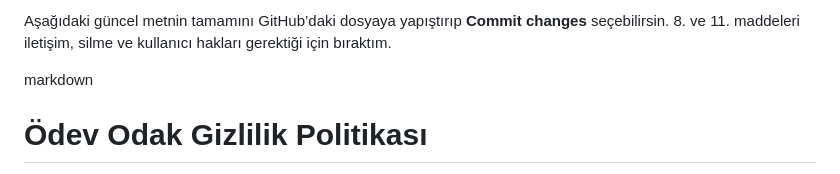
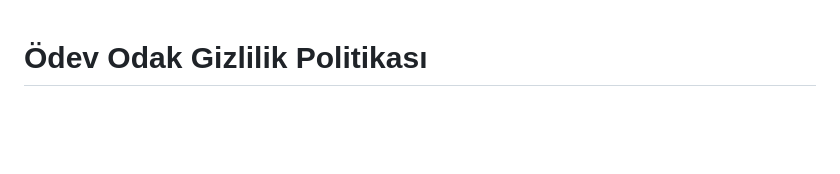
Before and after one commit to cbsoybas/odev-odak-policies, a Markdown page: GIZLILIK_POLITIKASI.md, the part around the change. Drawn GitHub-style; blank space fills up the shorter version.

```diff
--- a/GIZLILIK_POLITIKASI.md
+++ b/GIZLILIK_POLITIKASI.md
@@ -1,6 +1,3 @@
-Aşağıdaki güncel metnin tamamını GitHub’daki dosyaya yapıştırıp **Commit changes** seçebilirsin. 8. ve 11. maddeleri iletişim, silme ve kullanıcı hakları gerektiği için bıraktım.
-
-markdown
 # Ödev Odak Gizlilik Politikası
 
 **Yürürlük tarihi:** 15.09.2026
```
